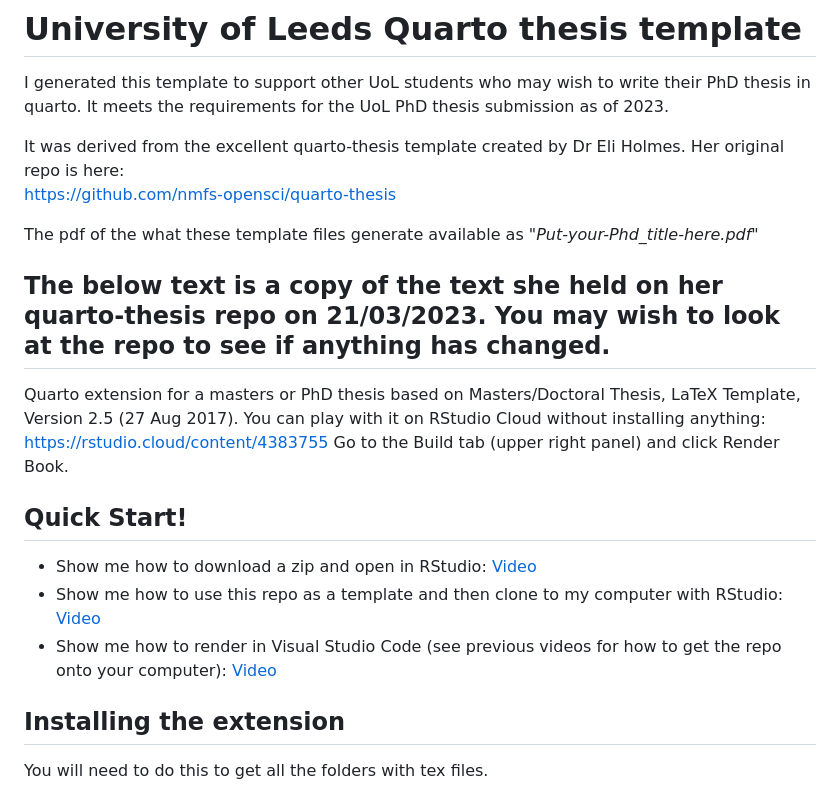
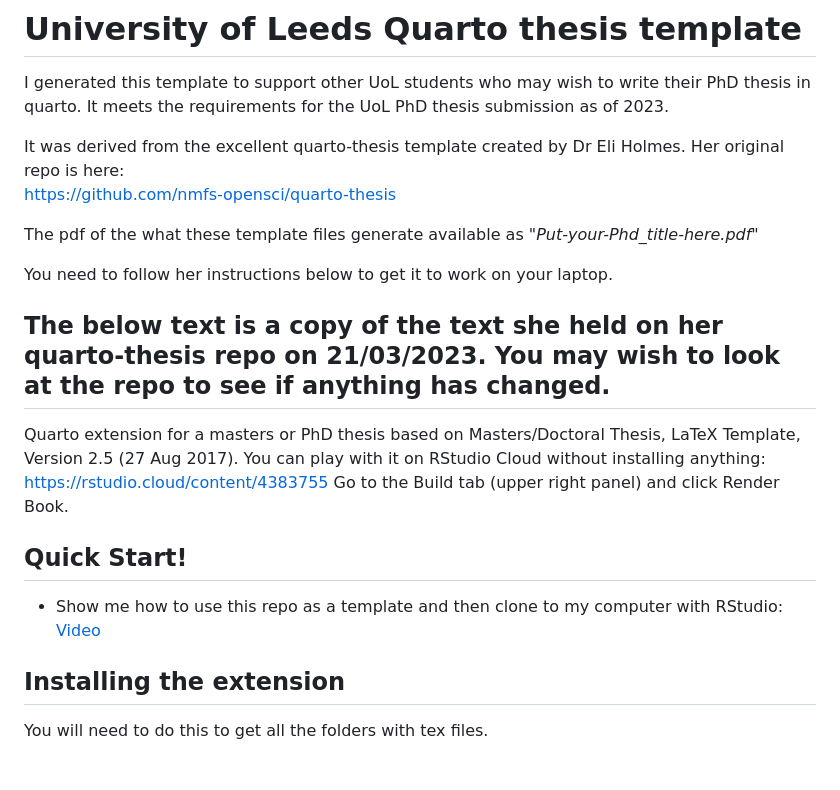
Before and after one commit to PublicHealthDataGeek/UoL_quarto_thesis, a Markdown page: README.md, the part around the change. Drawn GitHub-style; blank space fills up the shorter version.

```diff
--- a/README.md
+++ b/README.md
@@ -7,7 +7,7 @@ https://github.com/nmfs-opensci/quarto-thesis
 
 The pdf of the what these template files generate available as *"Put-your-Phd_title-here.pdf"*
 
-
+You need to follow her instructions below to get it to work on your laptop.
 
 
 ## The below text is a copy of the text she held on her quarto-thesis repo on 21/03/2023.  You may wish to look at the repo to see if anything has changed.
@@ -16,9 +16,7 @@ Quarto extension for a masters or PhD thesis based on Masters/Doctoral Thesis, L
 
 ## Quick Start!
 
-* Show me how to download a zip and open in RStudio: [Video](https://youtu.be/33l8GhtUfnU)
 * Show me how to use this repo as a template and then clone to my computer with RStudio: [Video](https://youtu.be/smzNQtogSaI)
-* Show me how to render in Visual Studio Code (see previous videos for how to get the repo onto your computer): [Video](https://youtu.be/IJe3A8-Ee2E)
 
 
 ## Installing the extension
```
